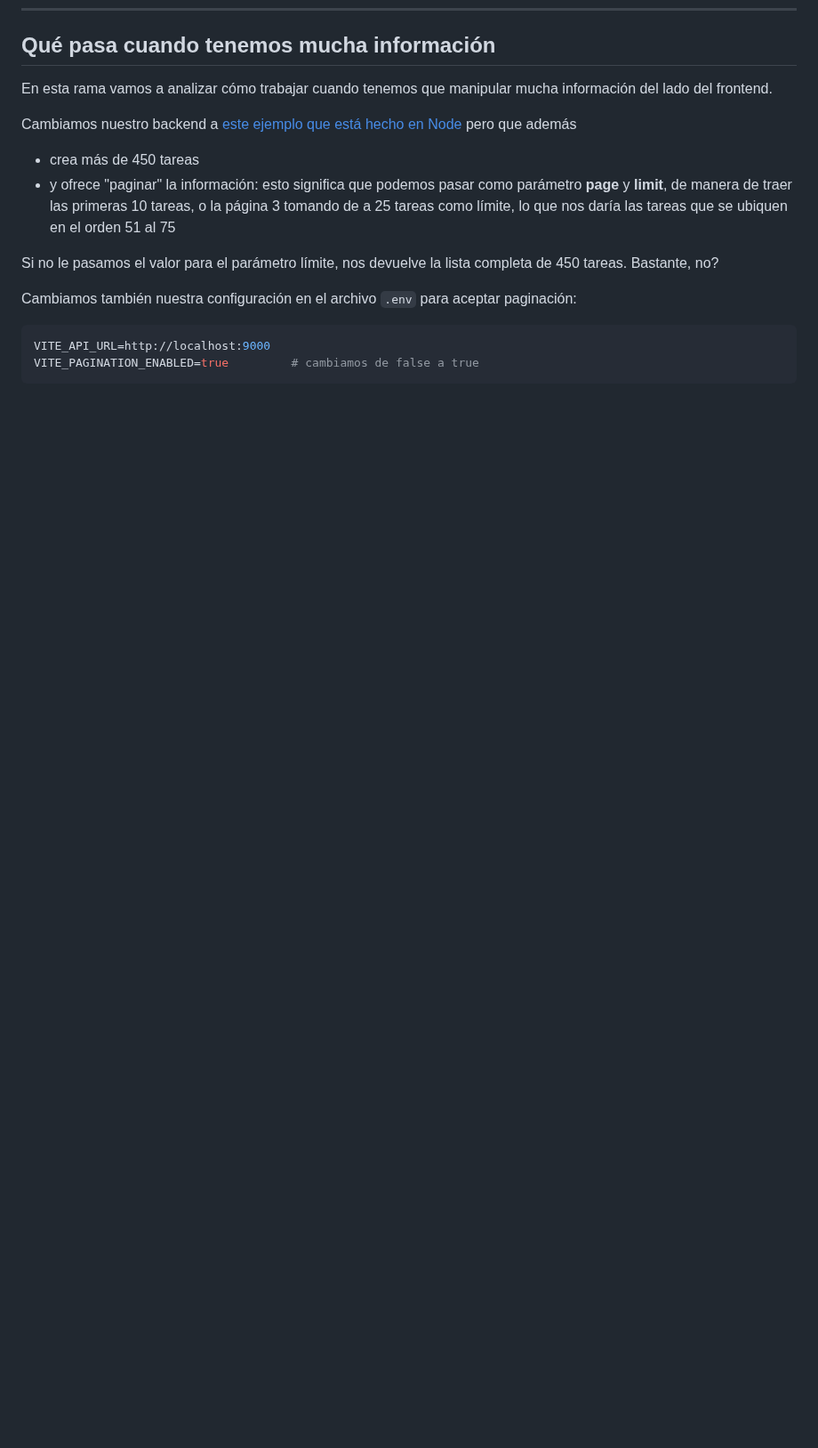
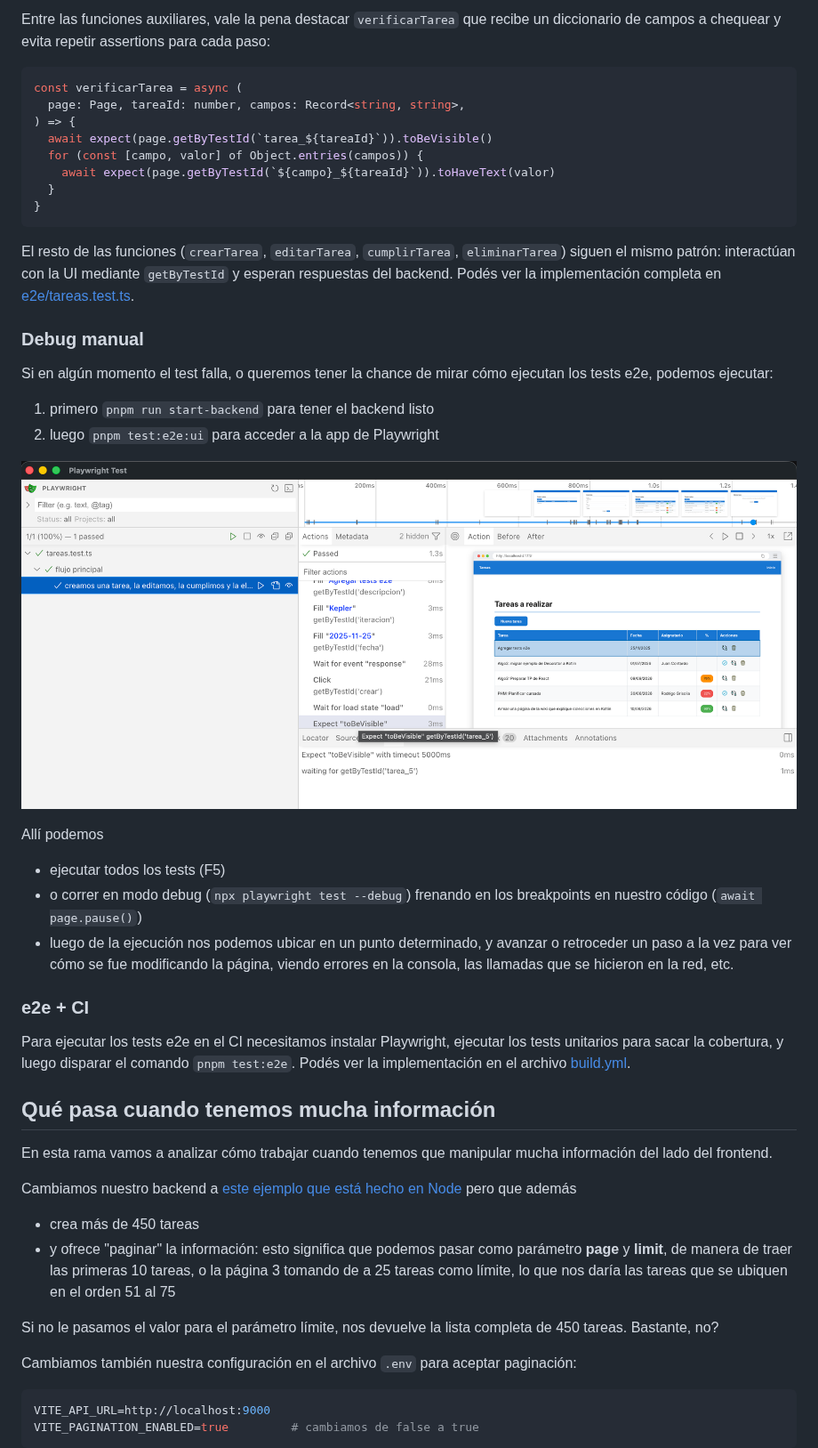
Before and after one commit to uqbar-project/eg-tareas-react, a Markdown page: README.md, the part around one of its changes. Shown at 89% size. GitHub-like rendering; pictures changed too: images/playwright-e2e.png (added); blank space fills up the shorter version.

````diff
--- a/README.md
+++ b/README.md
@@ -411,3 +491,37 @@ ___
+Entre las funciones auxiliares, vale la pena destacar `verificarTarea` que recibe un diccionario de campos a chequear y evita repetir assertions para cada paso:
+
+```ts
+const verificarTarea = async (
+  page: Page, tareaId: number, campos: Record<string, string>,
+) => {
+  await expect(page.getByTestId(`tarea_${tareaId}`)).toBeVisible()
+  for (const [campo, valor] of Object.entries(campos)) {
+    await expect(page.getByTestId(`${campo}_${tareaId}`)).toHaveText(valor)
+  }
+}
+```
+
+El resto de las funciones (`crearTarea`, `editarTarea`, `cumplirTarea`, `eliminarTarea`) siguen el mismo patrón: interactúan con la UI mediante `getByTestId` y esperan respuestas del backend. Podés ver la implementación completa en [e2e/tareas.test.ts](./e2e/tareas.test.ts).
+
+### Debug manual
+
+Si en algún momento el test falla, o queremos tener la chance de mirar cómo ejecutan los tests e2e, podemos ejecutar:
+
+1. primero `pnpm run start-backend` para tener el backend listo
+2. luego `pnpm test:e2e:ui` para acceder a la app de Playwright
+
+![Playwright E2E](./images/playwright-e2e.png)
+
+Allí podemos
+
+- ejecutar todos los tests (F5)
+- o correr en modo debug (`npx playwright test --debug`) frenando en los breakpoints en nuestro código (`await page.pause()`)
+- luego de la ejecución nos podemos ubicar en un punto determinado, y avanzar o retroceder un paso a la vez para ver cómo se fue modificando la página, viendo errores en la consola, las llamadas que se hicieron en la red, etc.
+
+### e2e + CI
+
+Para ejecutar los tests e2e en el CI necesitamos instalar Playwright, ejecutar los tests unitarios para sacar la cobertura, y luego disparar el comando `pnpm test:e2e`. Podés ver la implementación en el archivo [build.yml](./.github/workflows/build.yml).
+
 ## Qué pasa cuando tenemos mucha información
 
 En esta rama vamos a analizar cómo trabajar cuando tenemos que manipular mucha información del lado del frontend.
````
Also changed, not shown: other parts of README.md (+80 -0 lines), plans/e2e-playwright.md (added, +139 -0 lines), 19 other files.
